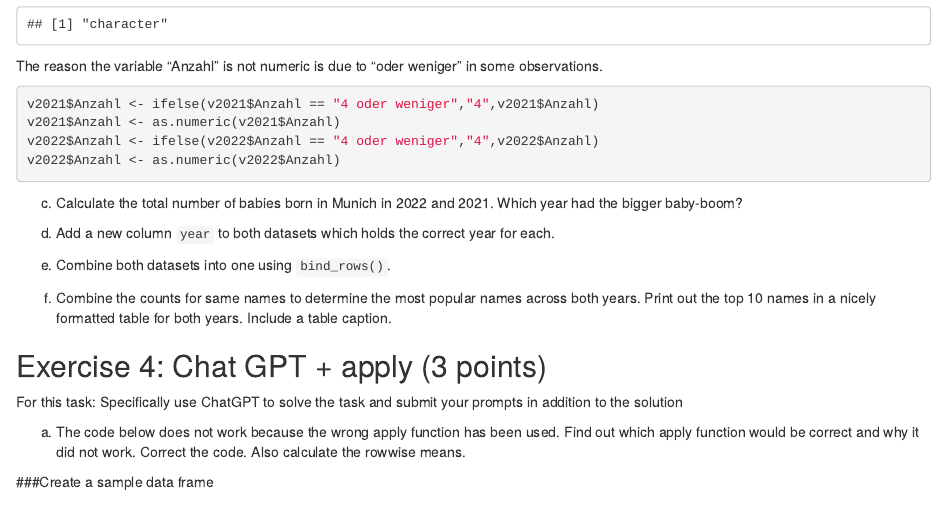
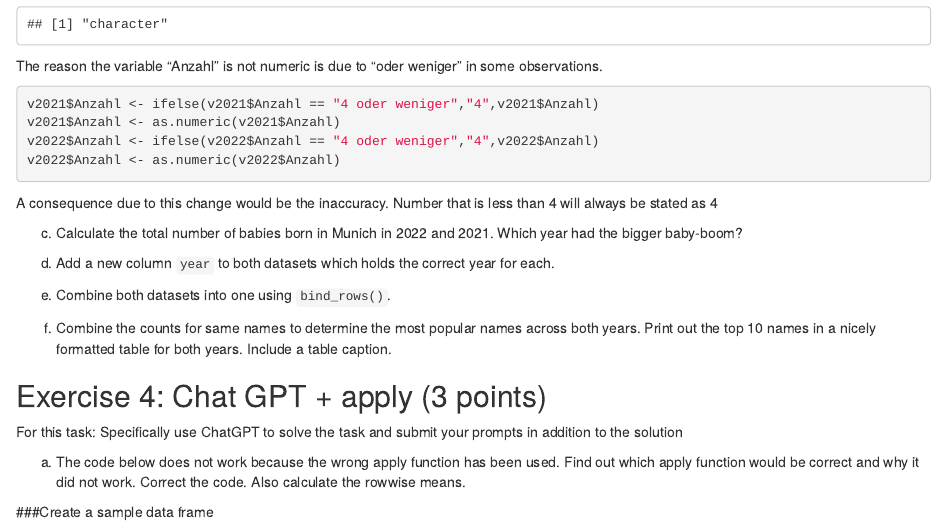
Before and after one commit to Ming010915/exeRcise-sheet-3, an R Markdown document (ExerciseSheet_3_TEMPLATE.Rmd): the page in a window 1100 px wide, from 2250 px down. Rendered offline with R 4.5, knitr and Pandoc, with nearby package versions.

Commit message:
3b) Explain your solution and the repercussions.

````diff
--- a/ExerciseSheet_3_TEMPLATE.Rmd
+++ b/ExerciseSheet_3_TEMPLATE.Rmd
@@ -109,6 +109,9 @@ v2022$Anzahl <- ifelse(v2022$Anzahl == "4 oder weniger","4",v2022$Anzahl)
 v2022$Anzahl <- as.numeric(v2022$Anzahl)
 ```
 
+A consequence due to this change would be the inaccuracy. Number that is less than 4 will always be stated as 4
+
+
 c)  Calculate the total number of babies born in Munich in 2022
     and 2021. Which year had the bigger baby-boom?
 
````
